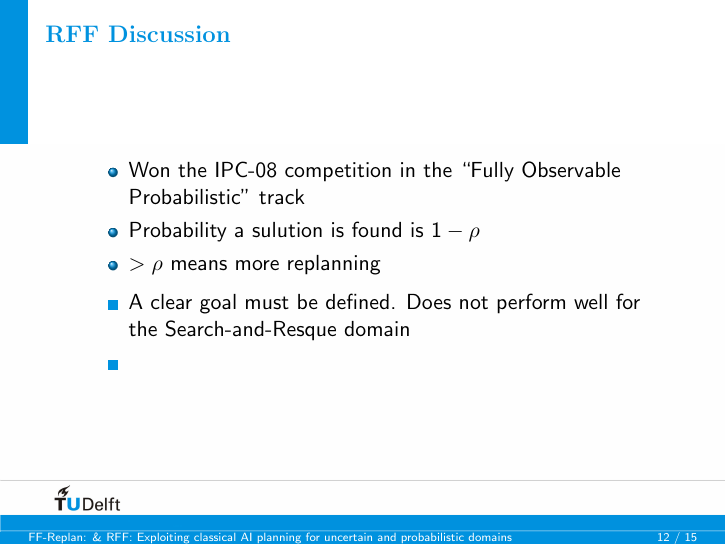
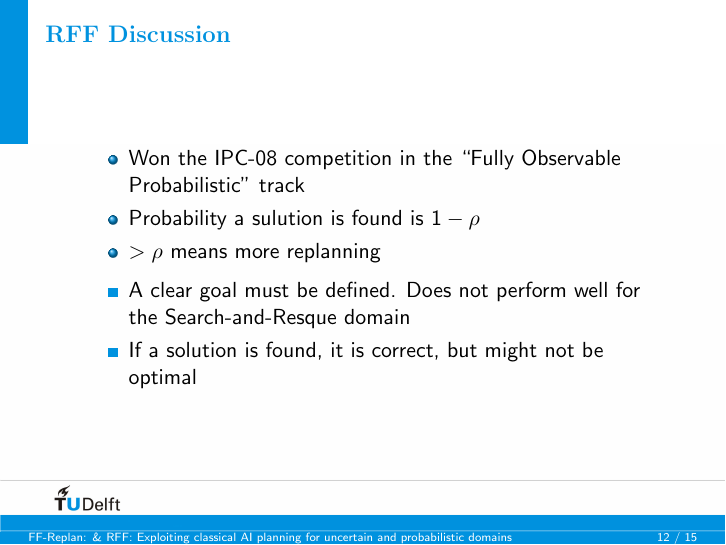
Before and after one commit to ImaraSpeek/SeminarAlgorithms, LaTeX slides (presentation/presa.tex): page 16 of 19. Compiled offline with pdfLaTeX.

Commit message:
Add RFF criticism that the solution might not be the best solution

```diff
--- a/presentation/presa.tex
+++ b/presentation/presa.tex
@@ -266,7 +266,7 @@
   \setbeamertemplate{itemize items}[square]
   \begin{itemize}
     \item A clear goal must be defined. Does not perform well for the Search-and-Resque domain
-    \item
+    \item If a solution is found, it is correct, but might not be optimal
   \end{itemize}
 
 \end{frame}
```
